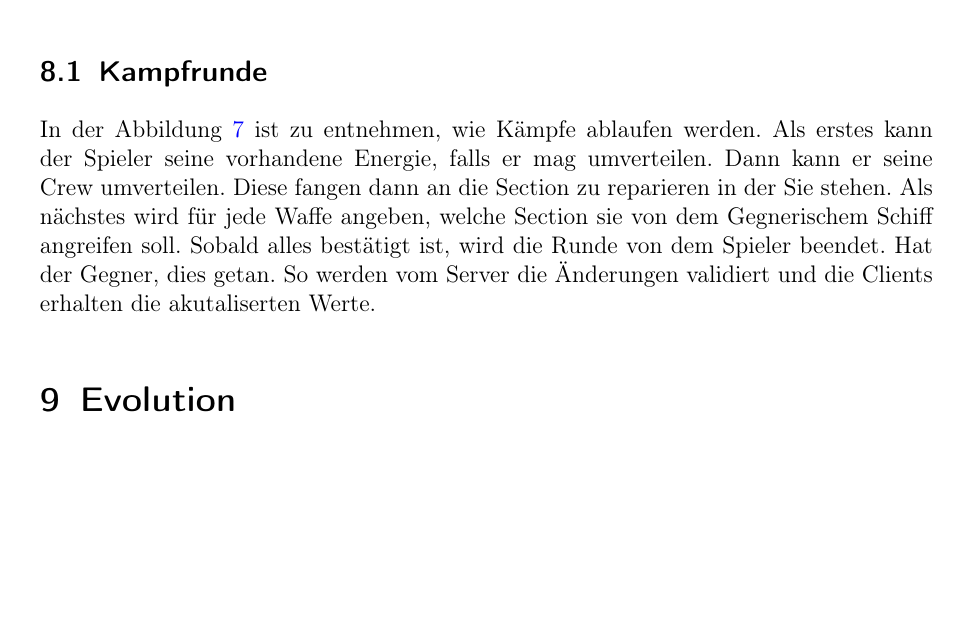
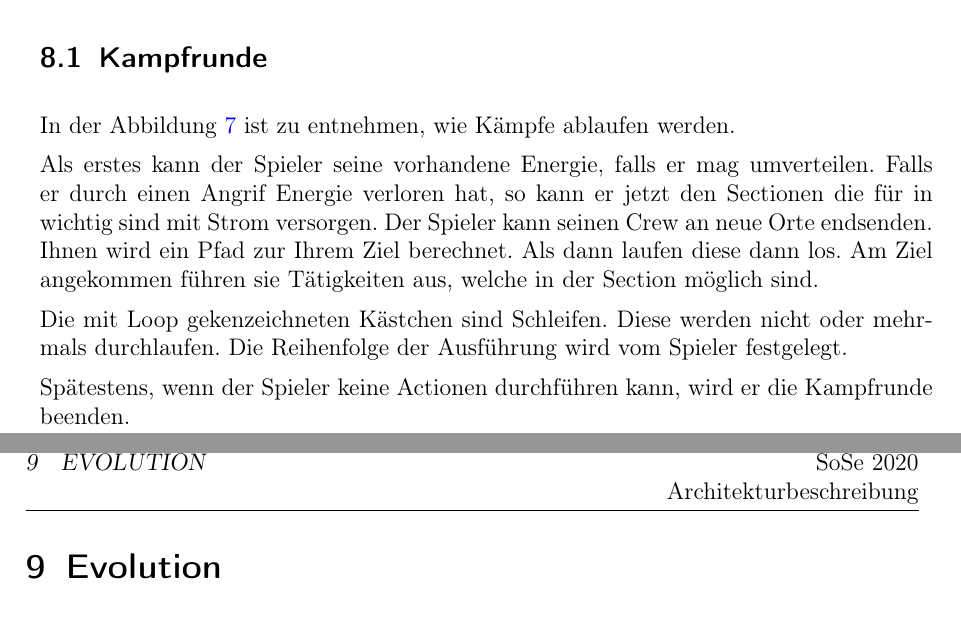
Before and after one commit to ksreyr/SpaceStudio, a LaTeX document (docs/Architekturbeschreibung/Architekturbeschreibung.tex): part of page 33 of 35 before the commit and two parts of pages 33 and 34 of 35 after it, the two joined at a grey line, cut so that both start at the same text, the shorter picture padded with empty space. Compiled offline with pdfLaTeX.

Commit message:
anpassen vom Kampf

```diff
--- a/docs/Architekturbeschreibung/Architekturbeschreibung.tex
+++ b/docs/Architekturbeschreibung/Architekturbeschreibung.tex
@@ -772,12 +772,18 @@ betrachten und eine umfangreichere Abdeckung der Architektur anstreben.} }
 \subsection{Kampfrunde}
 
 In der Abbildung \ref{fig:Kampf} ist zu entnehmen, wie Kämpfe ablaufen werden.
+
+
 Als erstes kann der Spieler seine vorhandene Energie, falls er mag umverteilen.
-Dann kann er seine Crew umverteilen. Diese fangen dann an die Section zu reparieren
-in der Sie stehen.
-Als nächstes wird für jede Waffe angeben, welche Section sie von dem Gegnerischem Schiff angreifen soll.
-Sobald alles bestätigt ist, wird die Runde von dem Spieler beendet. Hat der Gegner, dies getan.
-So werden vom Server die Änderungen validiert und die Clients erhalten die akutaliserten Werte.
+Falls er durch einen Angrif Energie verloren hat, so kann er jetzt den Sectionen
+die für in wichtig sind mit Strom versorgen.
+Der Spieler kann seinen Crew an neue Orte endsenden. Ihnen wird ein Pfad zur Ihrem Ziel
+berechnet. Als dann laufen diese dann los. Am Ziel angekommen führen sie Tätigkeiten aus, welche in der Section möglich sind.
+
+Die mit Loop gekenzeichneten Kästchen sind Schleifen. Diese werden nicht oder mehrmals durchlaufen. Die Reihenfolge der Ausführung wird vom Spieler festgelegt.
+
+Spätestens, wenn der Spieler keine Actionen durchführen kann, wird er die Kampfrunde beenden.
+
 
 \begin{figure}[!ht]
 	\centering
```
Also changed, not shown: docs/SVGs_org_files/kampf.png, 1 other file.
